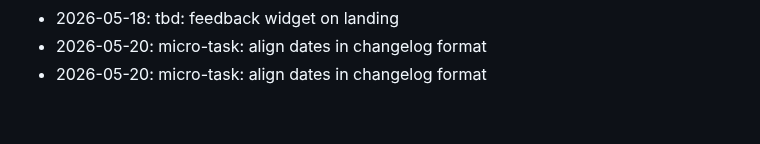
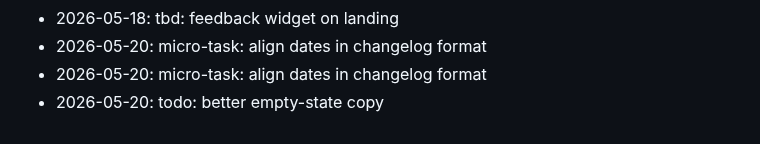
Before and after one commit to dhitalmonster-hub/streak-tracker, a Markdown page: NOTES.md, the part around the change. Drawn GitHub-style.

Commit message:
docs(notes): jot down a thought

```diff
--- a/NOTES.md
+++ b/NOTES.md
@@ -63,3 +63,4 @@ Dev journal — informal.
 - 2026-05-18: tbd: feedback widget on landing
 - 2026-05-20: micro-task: align dates in changelog format
 - 2026-05-20: micro-task: align dates in changelog format
+- 2026-05-20: todo: better empty-state copy
```
